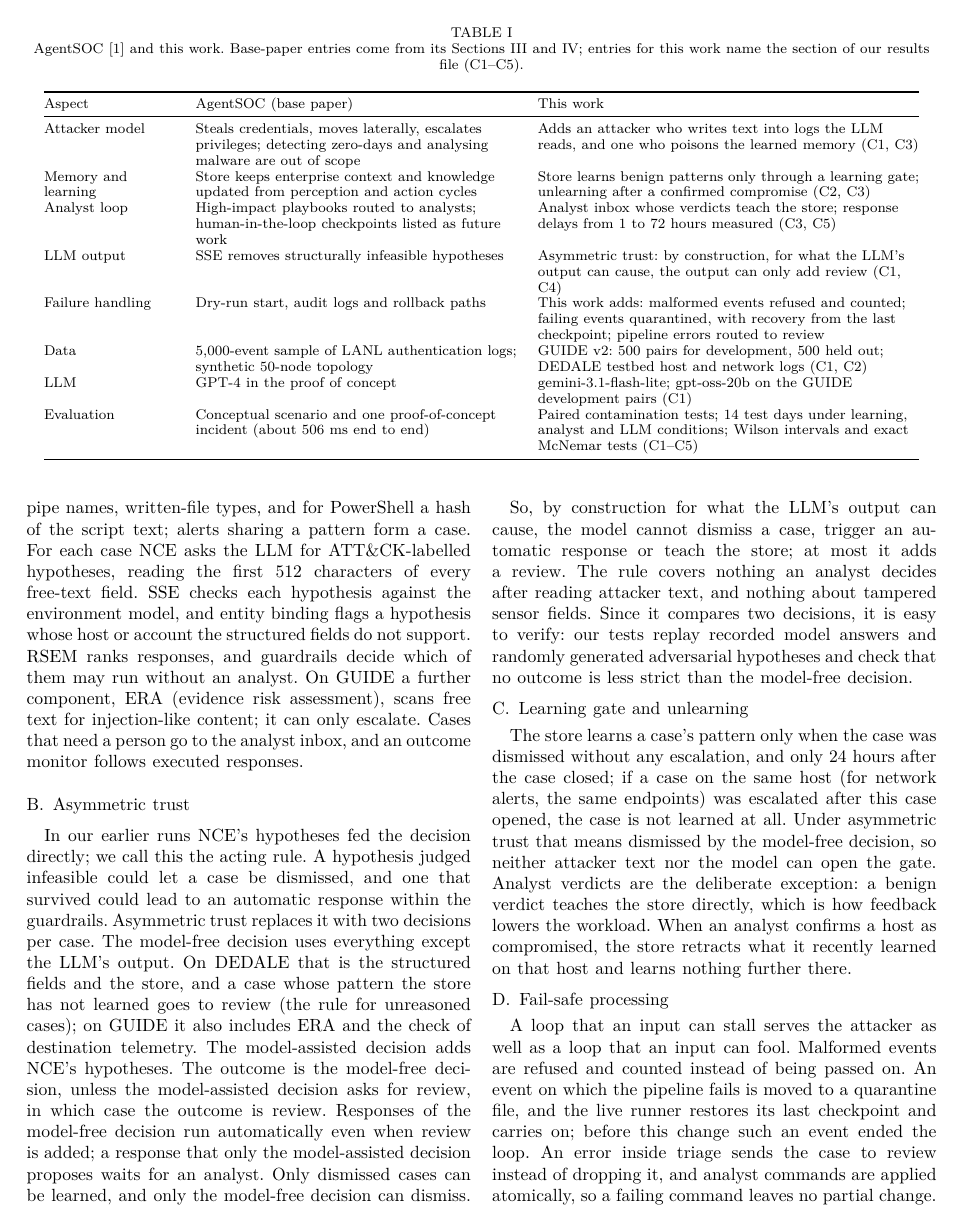
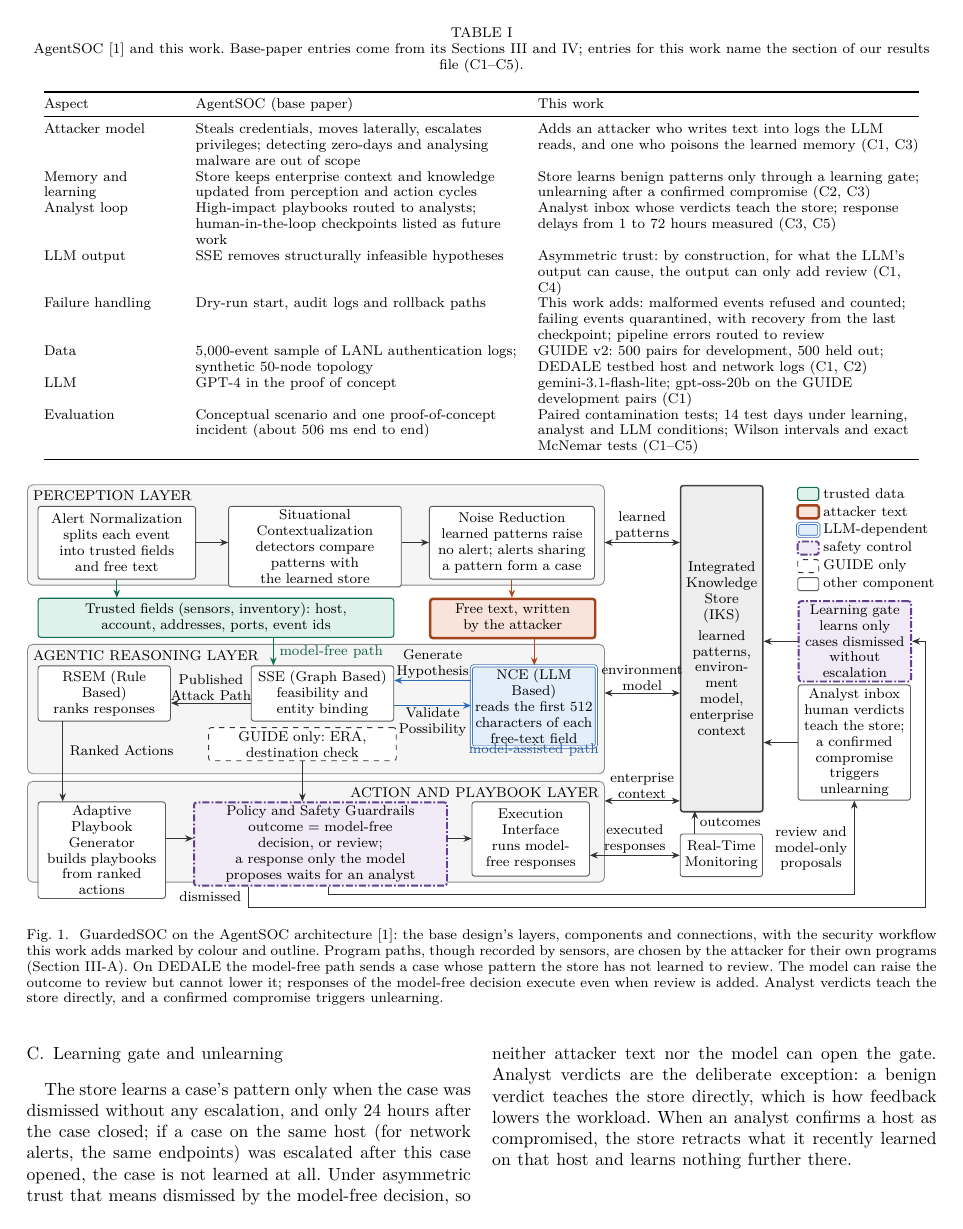
Before and after one commit to Akshara-reddy612/AgentSOC, a LaTeX paper (paper/agentsoc_v2.tex): page 3 of 8. Compiled offline with XeLaTeX.

Commit message:
Paper v2: Fig. 1 as a hybrid of the AgentSOC architecture and the GuardedSOC security workflow
Restores the base paper's three layers (Alert Normalization, Situational
Contextualization, Noise Reduction; RSEM, SSE, NCE; Adaptive Playbook
Generator, Policy and Safety Guardrails, Execution Interface), the Integrated
Knowledge Store with labelled two-way links to each layer, and Real-Time
Monitoring, with the base connections (Generate Hypothesis, Validate
Possibility, Published Attack Path, Ranked Actions). The security workflow is
drawn onto them: trusted fields vs attacker-written free text, detectors and
the learned store, NCE's 512-character view, model-free and model-assisted
paths, the GUIDE-only ERA and destination check, the guardrails' outcome rule,
the analyst inbox, the learning gate and unlearning.

Full-width figure* placed [!t] so it sits on page 3 under Table I; caption
shortened to four lines. Only the Fig. 1 environment changed; the paper stays
at seven pages.

Co-Authored-By: Claude Opus 5.5 <noreply@anthropic.com>

```diff
--- a/paper/agentsoc_v2.tex
+++ b/paper/agentsoc_v2.tex
@@ -162,13 +162,85 @@ dataset recorded on a testbed.
 
 \section{System}\label{sec:system}
 
-\begin{figure}[t]
+\begin{figure*}[!t]
 \centering
+\definecolor{csafe}{HTML}{7B4FB3}
 \begin{tikzpicture}[font=\footnotesize, >={Stealth[length=1.6mm, width=1.3mm]},
-  box/.style={rounded corners=1.5pt, align=center, inner sep=2.5pt, anchor=north},
-  lane/.style={box, text width=33mm},
+  comp/.style={rounded corners=1.5pt, align=center, inner sep=2pt, anchor=north west, fill=white, draw=black!65,
+    line width=0.5pt},
   trusted/.style={fill=ctrust!14, draw=ctrust!70!black, line width=0.6pt},
   attacker/.style={fill=ctext!17, draw=ctext!75!black, line width=1.4pt},
   llm/.style={fill=cllm!14, draw=cllm!75!black, double, double distance=0.9pt, line width=0.4pt},
-  neutral/.style={fill=white, draw=black!70, line width=0.5pt},
+  safety/.style={fill=csafe!12, draw=csafe!80!black, line width=1.1pt, dash pattern=on 4pt off 1.2pt on 1pt off 1.2pt},
   guideonly/.style={fill=white, draw=black!80, dashed, line width=0.5pt},
+  layer/.style={rounded corners=3pt, fill=black!4, draw=black!45, line width=0.5pt},
+  ltitle/.style={font=\footnotesize\bfseries, inner sep=3pt},
+  flow/.style={->, line width=0.55pt, draw=black!80},
+  both/.style={<->, line width=0.55pt, draw=black!80},
+  lab/.style={font=\footnotesize, inner sep=1pt, align=center}]
+% Routing columns and rows below the action layer.
+\coordinate (dx) at (4.4,0); \coordinate (ex) at (6.0,0); \coordinate (rx) at (17.9,0);
+\coordinate (dy) at (0,-8.42); \coordinate (ey) at (0,-8.17);
+% ---------------- Perception Layer ----------------
+\draw[layer] (0,0) rectangle (11.5,-2.0);
+\node[ltitle, anchor=north west] at (0,0) {PERCEPTION LAYER};
+\node[comp, text width=30mm, minimum height=14.5mm] (an) at (0.2,-0.42)
+  {\textbf{Alert Normalization}\\splits each event into trusted fields and free text};
+\node[comp, text width=33mm, minimum height=14.5mm] (sc) at (4.0,-0.42)
+  {\textbf{Situational Contextualization}\\detectors compare patterns with the learned store};
+\node[comp, text width=31.5mm, minimum height=14.5mm] (nr) at (8.0,-0.42)
+  {\textbf{Noise Reduction}\\learned patterns raise no alert; alerts sharing a pattern form a case};
+\draw[flow] (3.36,-1.15) -- (4.0,-1.15);
+\draw[flow] (7.46,-1.15) -- (8.0,-1.15);
+% ---------------- Trusted fields | free text ----------------
+\node[comp, trusted, text width=69.5mm, minimum height=7.8mm] (tf) at (0.2,-2.25)
+  {\textbf{Trusted fields} (sensors, inventory): host, account, addresses, ports, event ids};
+\node[comp, attacker, text width=31.5mm, minimum height=7.8mm] (ft) at (8.0,-2.25)
+  {\textbf{Free text}, written by the attacker};
+\draw[flow, draw=ctrust!70!black] (an.south) -- (an.south |- tf.north);
+\draw[flow, draw=ctext!80!black] (nr.south) -- (nr.south |- ft.north);
+% ---------------- Agentic Reasoning Layer ----------------
+\draw[layer] (0,-3.18) rectangle (11.5,-5.76);
+\node[ltitle, anchor=north west] at (0,-3.18) {AGENTIC REASONING LAYER};
+\node[comp, text width=25mm, minimum height=11mm] (rsem) at (0.2,-3.6) {\textbf{RSEM (Rule Based)}\\ranks responses};
+\node[comp, text width=27mm, minimum height=11mm] (sse) at (4.45,-3.6) {\textbf{SSE (Graph Based)}\\feasibility and entity binding};
+\node[comp, llm, text width=23.5mm, minimum height=14.5mm] (nce) at (8.84,-3.6)
+  {\textbf{NCE (LLM Based)}\\reads the first 512 characters of each free-text field};
+\node[comp, guideonly, text width=36mm, minimum height=4.6mm] (guide) at (3.6,-4.83) {GUIDE only: ERA, destination check};
+\draw[flow, draw=ctrust!70!black] (4.9,-3.03) -- (4.9,-3.6);
+\node[lab, anchor=west, text=ctrust!60!black] at (4.98,-3.33) {model-free path};
+\draw[flow, draw=ctext!80!black] (10.1,-3.03) -- (10.1,-3.6);
+\draw[flow, draw=cllm!80!black] (8.84,-3.9) -- (7.31,-3.9) node[lab, midway, above] {Generate\\Hypothesis};
+\draw[flow, draw=cllm!80!black] (7.31,-4.4) -- (8.84,-4.4) node[lab, midway, below] {Validate\\Possibility};
+\draw[flow] (4.45,-4.35) -- (2.86,-4.35) node[lab, midway, above] {Published\\Attack Path};
+\node[lab, anchor=north, text=cllm!70!black] at (10.09,-5.12) {model-assisted path};
+% ---------------- Action and Playbook Layer ----------------
+\draw[layer] (0,-5.91) rectangle (11.5,-7.92);
+\node[ltitle, anchor=north east] at (11.5,-5.91) {ACTION AND PLAYBOOK LAYER};
+\node[comp, text width=24mm, minimum height=14.8mm] (apg) at (0.2,-6.31)
+  {\textbf{Adaptive Playbook Generator}\\builds playbooks from ranked actions};
+\node[comp, safety, text width=49mm, minimum height=14.8mm] (guard) at (3.3,-6.31)
+  {\textbf{Policy and Safety Guardrails}\\outcome = model-free decision, or review;\\a response only the model proposes waits for an analyst};
+\node[comp, text width=22mm, minimum height=14.8mm] (exec) at (8.85,-6.31)
+  {\textbf{Execution Interface}\\runs model-free responses};
+\draw[flow] (0.7,-4.7) -- (0.7,-6.31);
+\node[lab, anchor=west] at (0.8,-5.3) {Ranked Actions};
+\draw[flow] (guide.south) -- (guide.south |- guard.north);
+\draw[flow] (2.76,-7.05) -- (3.3,-7.05);
+\draw[flow] (8.36,-7.05) -- (8.85,-7.05);
+% ---------------- Integrated Knowledge Store and Real-Time Monitoring ----------------
+\node[comp, text width=15mm, minimum height=65mm, fill=black!7, draw=black!75, line width=0.9pt] (iks) at (13.0,0)
+  {\textbf{Integrated Knowledge Store (IKS)}\\[3pt]learned patterns, environment model, enterprise context};
+\draw[both] (11.5,-1.15) -- (13.0,-1.15) node[lab, midway, above] {learned\\patterns};
+\draw[both] (11.5,-4.15) -- (13.0,-4.15) node[lab, midway, above] {environment\\model};
+\draw[both] (11.5,-6.3) -- (13.0,-6.3) node[lab, midway, above] {enterprise\\context};
+\node[comp, text width=15mm, minimum height=8.5mm] (rtm) at (13.0,-6.95) {\textbf{Real-Time Monitoring}};
+\draw[both] (exec.east |- rtm.west) -- (rtm.west) node[lab, midway, above] {executed\\responses};
+\draw[flow] (13.3,-6.95) -- (13.3,-6.5);
+\node[lab, anchor=west] at (13.36,-6.72) {outcomes};
+% ---------------- Legend, learning gate and analyst inbox ----------------
+\begin{scope}[shift={(15.35,-0.05)}]
+  \foreach \st/\lab/\y in {trusted/trusted data/0, attacker/attacker text/-0.36, llm/LLM-dependent/-0.72,
+                          safety/safety control/-1.08, guideonly/GUIDE only/-1.44, comp/{other component}/-1.8}
+    { \draw[\st, rounded corners=1pt] (0,\y) rectangle ++(0.42,-0.26);
+      \node[lab, anchor=west] at (0.47,\y-0.13) {\lab}; }
@@ -225,4 +247,14 @@ dataset recorded on a testbed.
 \end{scope}
+\node[comp, safety, text width=21mm, minimum height=14.8mm] (gate) at (15.35,-2.3)
+  {\textbf{Learning gate}\\learns only cases dismissed without escalation};
+\node[comp, text width=21mm, minimum height=22mm] (inbox) at (15.35,-3.98)
+  {\textbf{Analyst inbox}\\human verdicts teach the store; a confirmed compromise triggers unlearning};
+\draw[flow] (gate.west) -- (gate.west -| iks.east);
+\draw[flow] (inbox.west) -- (inbox.west -| iks.east);
+\draw[flow] (guard.south -| dx) |- (rx |- dy) |- (gate.east);
+\node[lab, anchor=east] at (4.3,-8.2) {dismissed};
+\draw[flow] (guard.south -| ex) |- (inbox.south |- ey) -- (inbox.south);
+\node[lab, anchor=east] at (16.38,-7.25) {review and\\model-only\\proposals};
 \end{tikzpicture}
-\caption{GuardedSOC, top to bottom. (1) A sensor event is (2) split into trusted fields (green), recorded by sensors and the inventory, and free text (orange, thick outline), which the attacker can write; program paths are recorded by sensors but chosen by the attacker for their own programs (Section~\ref{sec:system}-A). (3) Detectors compare each event's pattern with the learned store and open a case when it is new; the LLM (blue, double outline) reads the case's free text. (4) The model-free decision uses the trusted fields and the store; on DEDALE a case whose pattern the store has not learned goes to review. ERA and the destination-telemetry check (dashed) run on GUIDE only. The model-assisted decision adds the LLM's hypotheses, checked by SSE against the environment model and by entity binding against the trusted fields. (5) The outcome is the model-free decision, raised to review if the model-assisted decision asks; the model cannot lower it. Responses of the model-free decision execute even when review is added; a response only the model proposes waits for an analyst. (6) Only cases dismissed without escalation pass the learning gate into the store; analyst verdicts teach the store directly, and a confirmed compromise triggers unlearning.}
+\caption{GuardedSOC on the AgentSOC architecture~\cite{agentsoc}: the base design's layers, components and connections, with the security workflow this work adds marked by colour and outline. Program paths, though recorded by sensors, are chosen by the attacker for their own programs (Section~\ref{sec:system}-A). On DEDALE the model-free path sends a case whose pattern the store has not learned to review. The model can raise the outcome to review but cannot lower it; responses of the model-free decision execute even when review is added. Analyst verdicts teach the store directly, and a confirmed compromise triggers unlearning.}
 \label{fig:system}
```
Also changed, not shown: paper/agentsoc_v2.pdf, paper/agentsoc_v2.tex (52 more changed lines).
